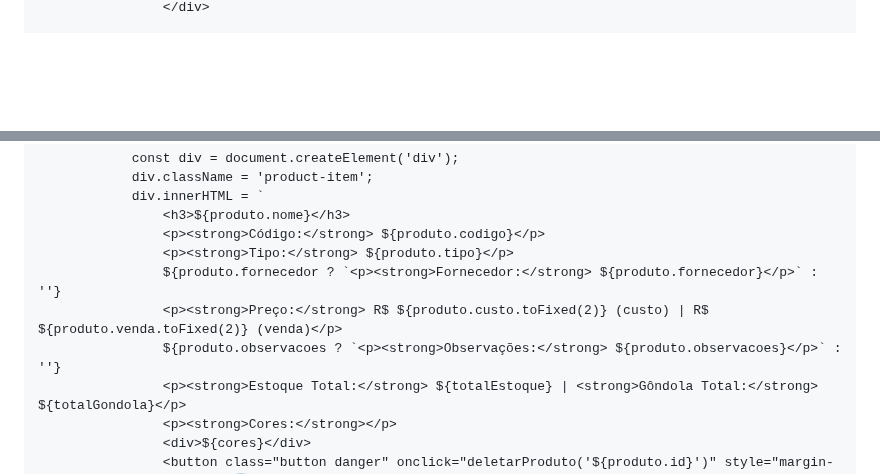
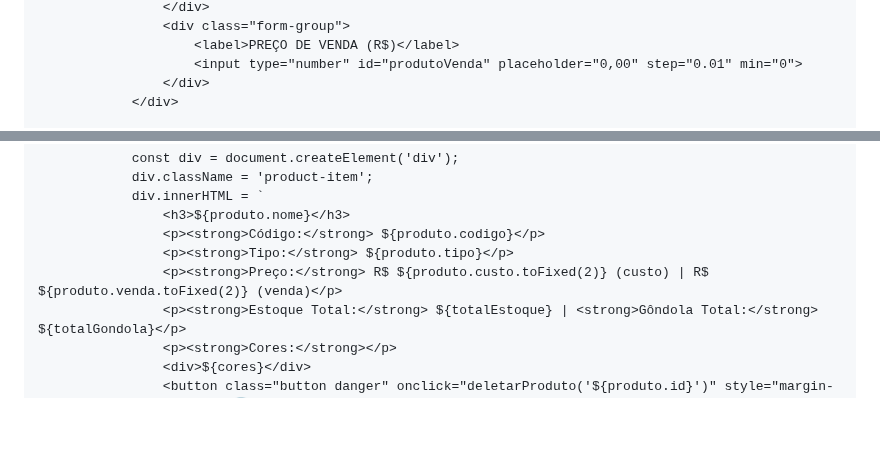
Before and after one commit to danielmelo6364-oss/novocheckin, a Markdown page: README.md, 2 parts joined by grey strips. GitHub-like rendering; blank space fills up the shorter version.

```diff
--- a/README.md
+++ b/README.md
@@ -82,2 +87,7 @@
                     </div>
+                    <div class="form-group">
+                        <label>PREÇO DE VENDA (R$)</label>
+                        <input type="number" id="produtoVenda" placeholder="0,00" step="0.01" min="0">
+                    </div>
+                </div>
 
@@ -319,9 +293,7 @@
                     <h3>${produto.nome}</h3>
                     <p><strong>Código:</strong> ${produto.codigo}</p>
                     <p><strong>Tipo:</strong> ${produto.tipo}</p>
-                    ${produto.fornecedor ? `<p><strong>Fornecedor:</strong> ${produto.fornecedor}</p>` : ''}
                     <p><strong>Preço:</strong> R$ ${produto.custo.toFixed(2)} (custo) | R$ ${produto.venda.toFixed(2)} (venda)</p>
-                    ${produto.observacoes ? `<p><strong>Observações:</strong> ${produto.observacoes}</p>` : ''}
                     <p><strong>Estoque Total:</strong> ${totalEstoque} | <strong>Gôndola Total:</strong> ${totalGondola}</p>
                     <p><strong>Cores:</strong></p>
                     <div>${cores}</div>
```
Also changed, not shown: other parts of README.md (+120 -152 lines).
